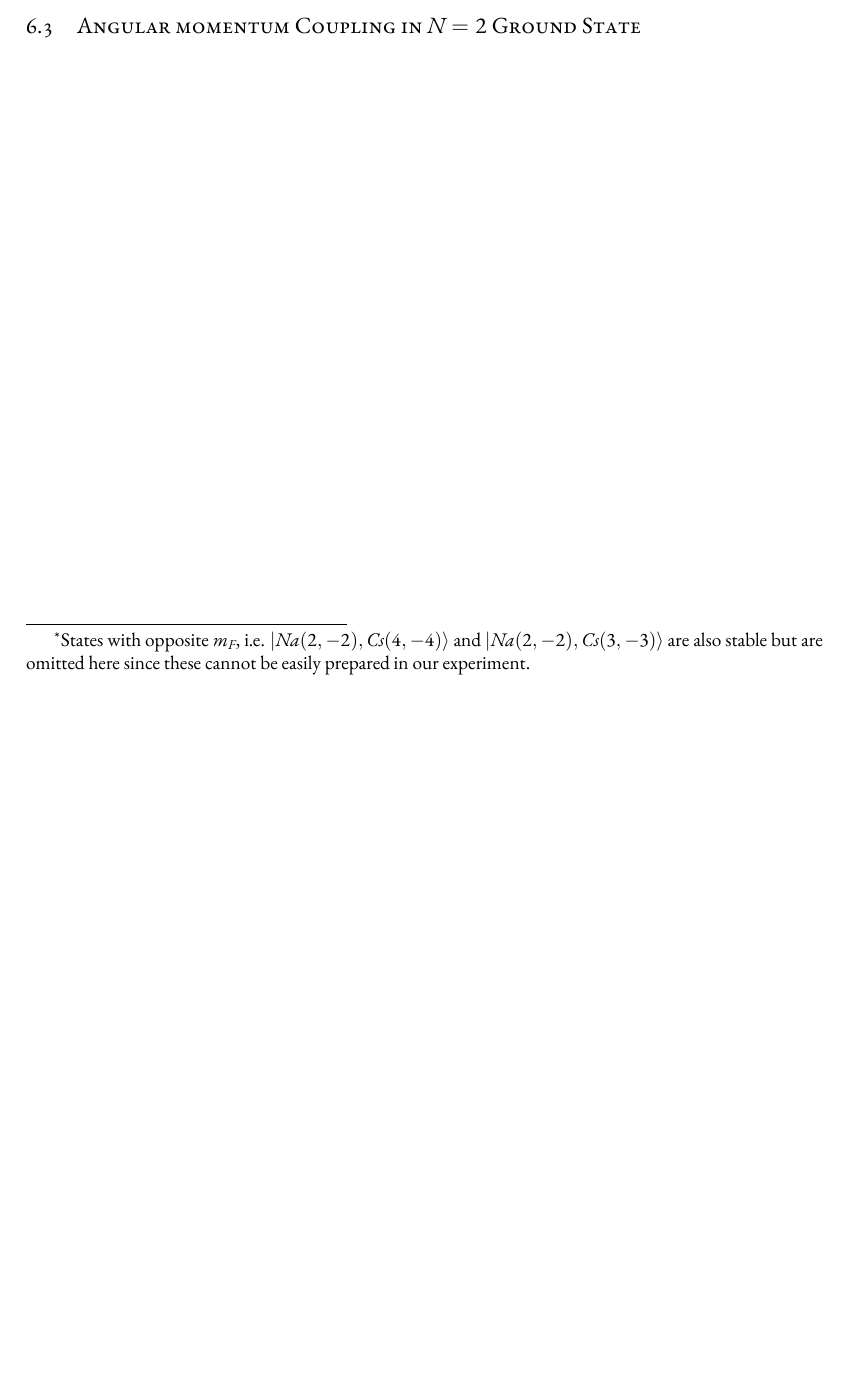
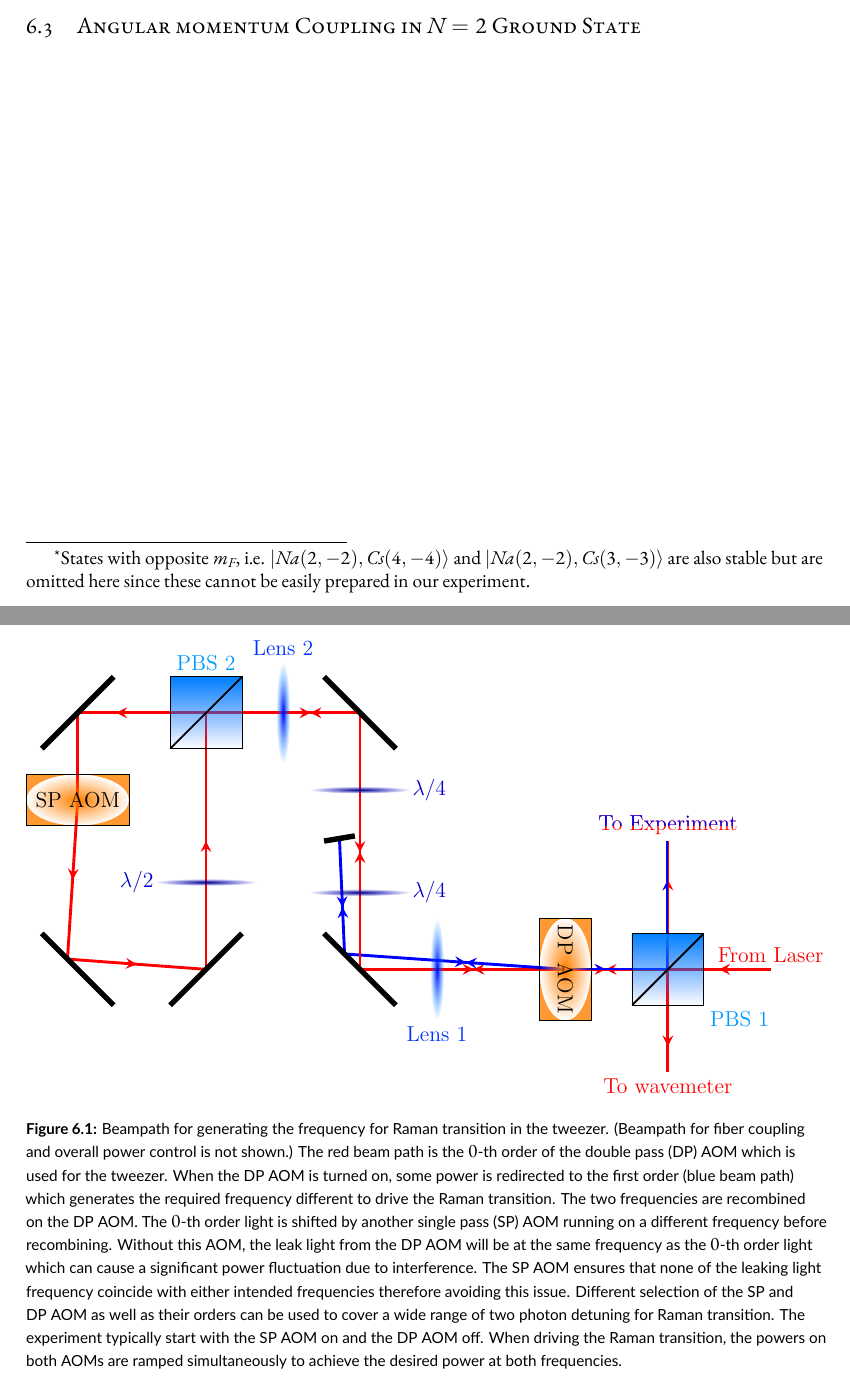
Before and after one commit to yuyichao/grad-thesis, a LaTeX thesis (dissertation.tex, which reads chapters/raman-spectroscopy.tex): part of page 61 of 96 before the commit and two parts of pages 61 and 62 of 97 after it, the two joined at a grey line, cut so that both start at the same text, the shorter picture padded with empty space. The pictures show the PDF file dissertation.pdf that the author committed with the source.

Commit message:
[raman-spectroscopy] beam path

```diff
--- a/chapters/raman-spectroscopy.tex
+++ b/chapters/raman-spectroscopy.tex
@@ -96,6 +96,33 @@ which includes the following spin combinations,
 
 \subsection{Driving Raman Transition using the Optical Tweezer}
 
+\begin{figure}
+  \centering
+  \includegraphics[width=\textwidth]{figures/raman_spectroscopy_raman_beampath.pdf}
+  \caption[Beampath to allow driving Raman transition with tweezer]{
+    Beampath for generating the frequency for Raman transition in the tweezer.
+    (Beampath for fiber coupling and overall power control is not shown.)
+    The red beam path is the $0$-th order of the double pass (DP) AOM
+    which is used for the tweezer.
+    When the DP AOM is turned on, some power is redirected to the first order
+    (blue beam path) which generates the required frequency different to drive
+    the Raman transition. The two frequencies are recombined on the DP AOM.
+    The $0$-th order light is shifted by another single pass (SP) AOM
+    running on a different frequency before recombining.
+    Without this AOM, the leak light from the DP AOM will be at the same frequency
+    as the $0$-th order light which can cause a significant power fluctuation
+    due to interference. The SP AOM ensures that none of the leaking light frequency
+    coincide with either intended frequencies therefore avoiding this issue.
+    Different selection of the SP and DP AOM as well as their orders can be used
+    to cover a wide range of two photon detuning for Raman transition.
+    The experiment typically start with the SP AOM on and the DP AOM off.
+    When driving the Raman transition, the powers on both AOMs are ramped simultaneously
+    to achieve the desired power at both frequencies.
+    \label{fig:raman-spectroscopy:raman-beampath}}
+\end{figure}
+
+\ref{fig:raman-spectroscopy:raman-beampath}
+
 \todo{
   Setup/sequence
   mention use of tweezer as Raman, referenced in next chapter
```
Also changed, not shown: dissertation.pdf.
